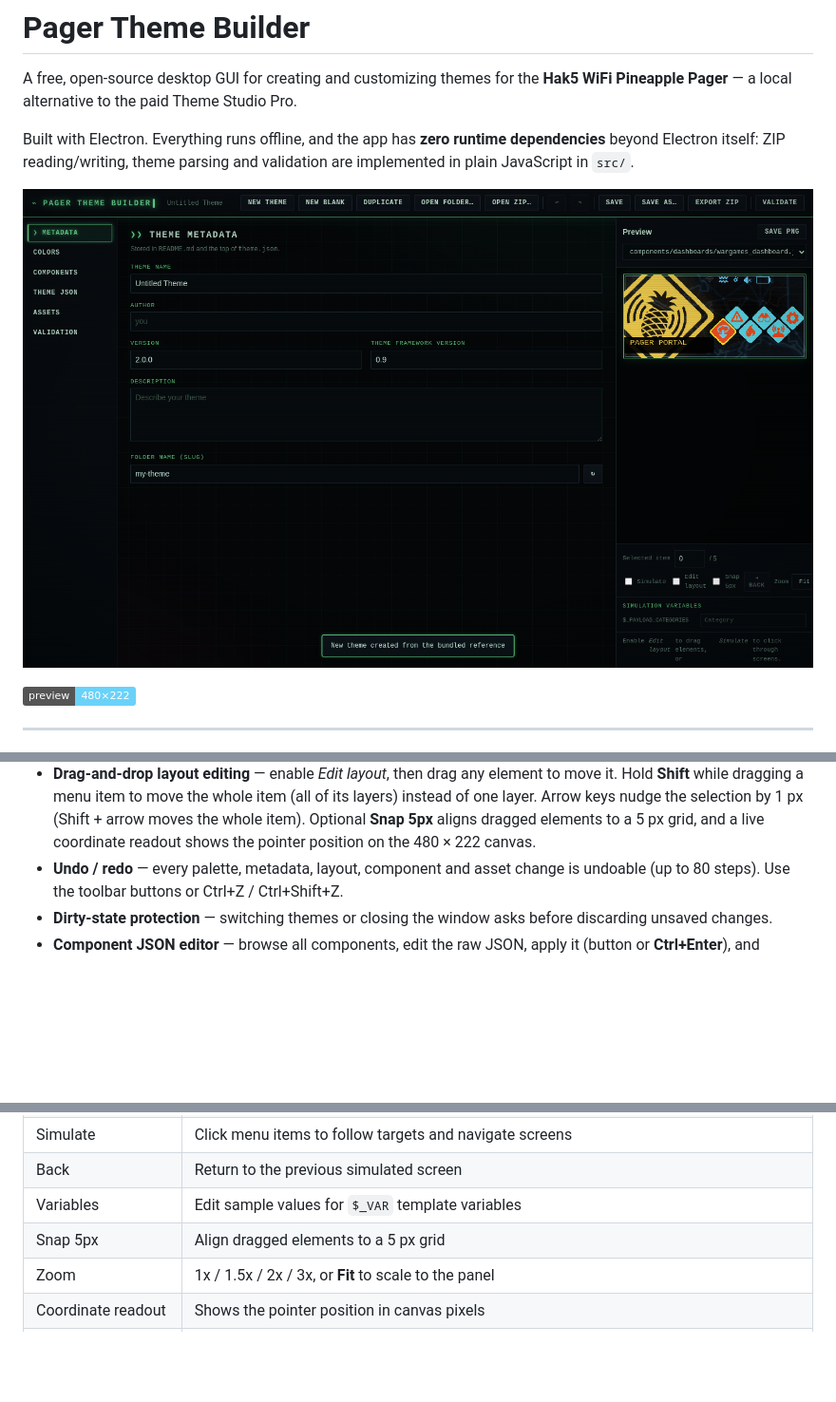
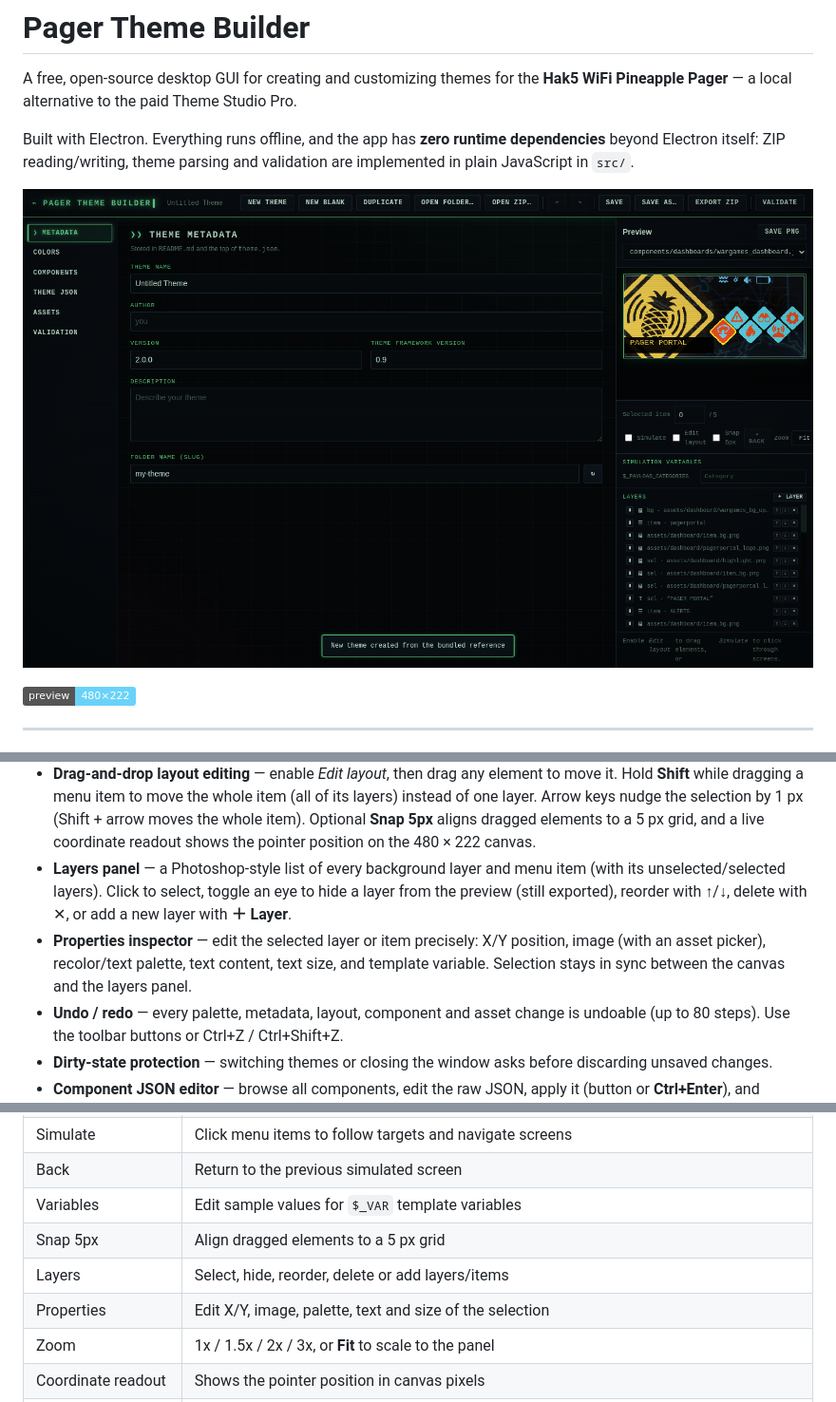
Before and after one commit to sinXne0/pinetheme, a Markdown page: README.md, 3 parts joined by grey strips. Shown at 95% size. Drawn GitHub-style; pictures changed too: screenshot.png; badges without logos; blank space fills up the shorter version.

Commit message:
Add layers panel + properties inspector (Photoshop-style visual editor)

```diff
--- a/README.md
+++ b/README.md
@@ -41,6 +41,14 @@ validation are implemented in plain JavaScript in `src/`.
   1 px (Shift + arrow moves the whole item). Optional **Snap 5px** aligns dragged
   elements to a 5 px grid, and a live coordinate readout shows the pointer
   position on the 480 × 222 canvas.
+- **Layers panel** — a Photoshop-style list of every background layer and menu
+  item (with its unselected/selected layers). Click to select, toggle an eye to
+  hide a layer from the preview (still exported), reorder with ↑/↓, delete with
+  ✕, or add a new layer with **＋ Layer**.
+- **Properties inspector** — edit the selected layer or item precisely: X/Y
+  position, image (with an asset picker), recolor/text palette, text content,
+  text size, and template variable. Selection stays in sync between the canvas
+  and the layers panel.
 - **Undo / redo** — every palette, metadata, layout, component and asset change
   is undoable (up to 80 steps). Use the toolbar buttons or Ctrl+Z / Ctrl+Shift+Z.
 - **Dirty-state protection** — switching themes or closing the window asks
@@ -198,6 +206,8 @@ Useful scripts:
 | Back | Return to the previous simulated screen |
 | Variables | Edit sample values for `$_VAR` template variables |
 | Snap 5px | Align dragged elements to a 5 px grid |
+| Layers | Select, hide, reorder, delete or add layers/items |
+| Properties | Edit X/Y, image, palette, text and size of the selection |
 | Zoom | 1x / 1.5x / 2x / 3x, or **Fit** to scale to the panel |
 | Coordinate readout | Shows the pointer position in canvas pixels |
 | Save PNG | Save the current 480 × 222 preview as a PNG |
```
Also changed, not shown: other parts of README.md (+2 -0 lines), 5 other files.
